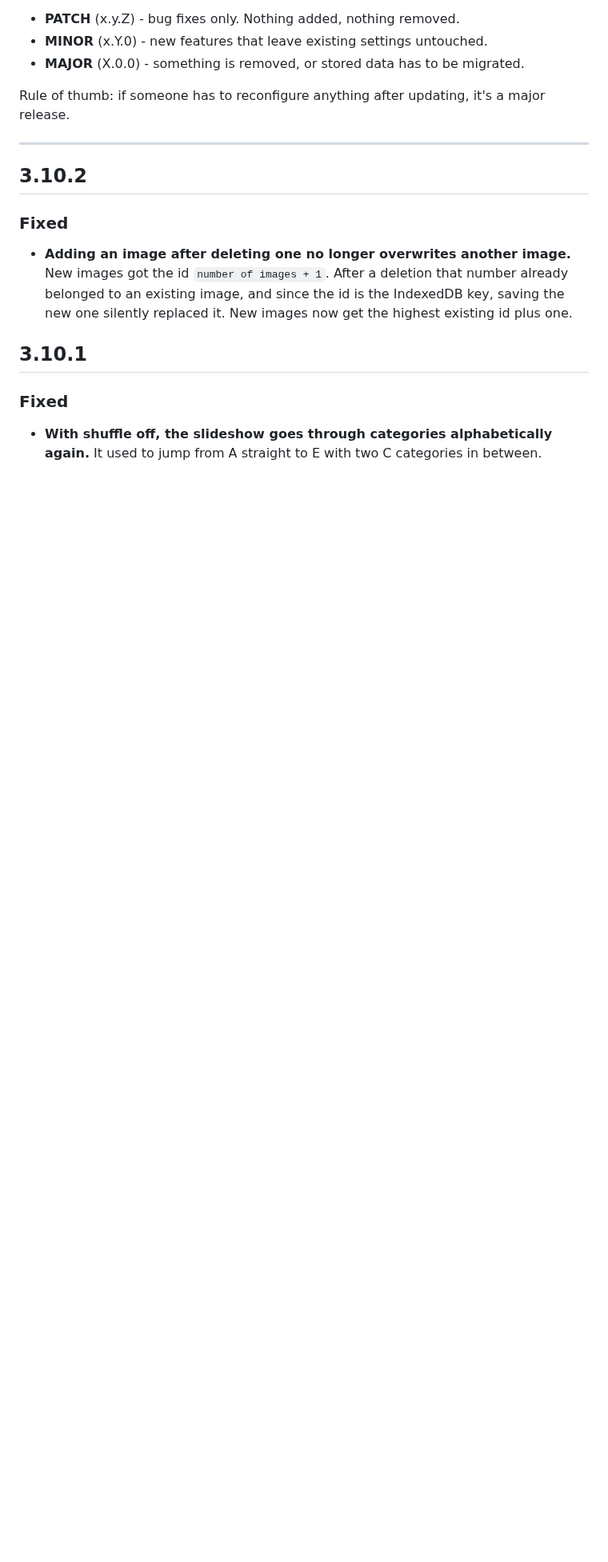
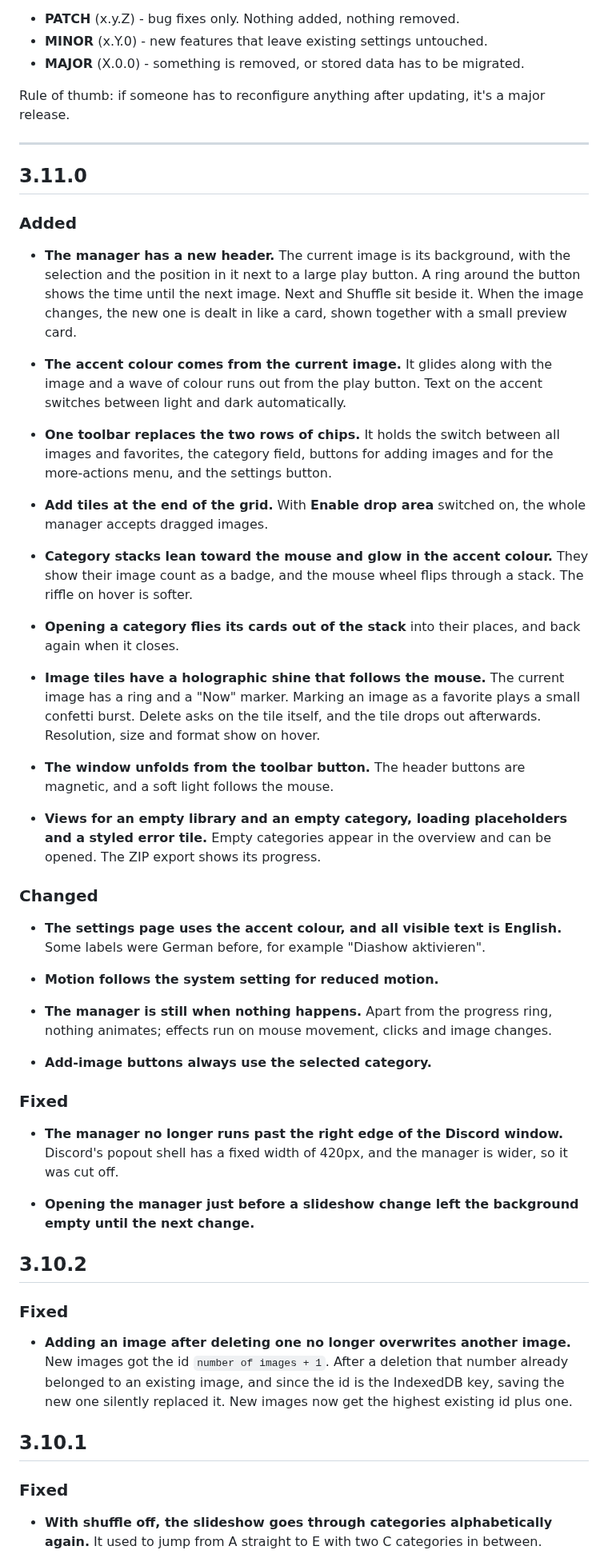
Before and after one commit to Enjuchan/DynamicBackgrounds, a Markdown page: CHANGELOG.md, the part around the change. Shown at 80% size. GitHub-like rendering; blank space fills up the shorter version.

```diff
--- a/CHANGELOG.md
+++ b/CHANGELOG.md
@@ -12,6 +12,68 @@ Rule of thumb: if someone has to reconfigure anything after updating, it's a
 major release.
 
 ---
+
+## 3.11.0
+
+### Added
+
+- **The manager has a new header.** The current image is its background, with
+  the selection and the position in it next to a large play button. A ring
+  around the button shows the time until the next image. Next and Shuffle sit
+  beside it.
+  When the image changes, the new one is dealt in like a card, shown together
+  with a small preview card.
+
+- **The accent colour comes from the current image.** It glides along with the
+  image and a wave of colour runs out from the play button. Text on the accent
+  switches between light and dark automatically.
+
+- **One toolbar replaces the two rows of chips.** It holds the switch between
+  all images and favorites, the category field, buttons for adding images and
+  for the more-actions menu, and the settings button.
+
+- **Add tiles at the end of the grid.** With **Enable drop area** switched on,
+  the whole manager accepts dragged images.
+
+- **Category stacks lean toward the mouse and glow in the accent colour.** They
+  show their image count as a badge, and the mouse wheel flips through a stack.
+  The riffle on hover is softer.
+
+- **Opening a category flies its cards out of the stack** into their places,
+  and back again when it closes.
+
+- **Image tiles have a holographic shine that follows the mouse.** The current
+  image has a ring and a "Now" marker. Marking an image as a favorite plays a
+  small confetti burst. Delete asks on the tile itself, and the tile drops out afterwards.
+  Resolution, size and format show on hover.
+
+- **The window unfolds from the toolbar button.** The header buttons are
+  magnetic, and a soft light follows the mouse.
+
+- **Views for an empty library and an empty category, loading placeholders and
+  a styled error tile.** Empty categories appear in the overview and can be
+  opened. The ZIP export shows its progress.
+
+### Changed
+
+- **The settings page uses the accent colour, and all visible text is English.**
+  Some labels were German before, for example "Diashow aktivieren".
+
+- **Motion follows the system setting for reduced motion.**
+
+- **The manager is still when nothing happens.** Apart from the progress ring,
+  nothing animates; effects run on mouse movement, clicks and image changes.
+
+- **Add-image buttons always use the selected category.**
+
+### Fixed
+
+- **The manager no longer runs past the right edge of the Discord window.**
+  Discord's popout shell has a fixed width of 420px, and the manager is wider,
+  so it was cut off.
+
+- **Opening the manager just before a slideshow change left the background
+  empty until the next change.**
 
 ## 3.10.2
 
```
Also changed, not shown: README.md (+24 -18 lines), screenshots/manager.png, screenshots/settings.png, 1 other file.
